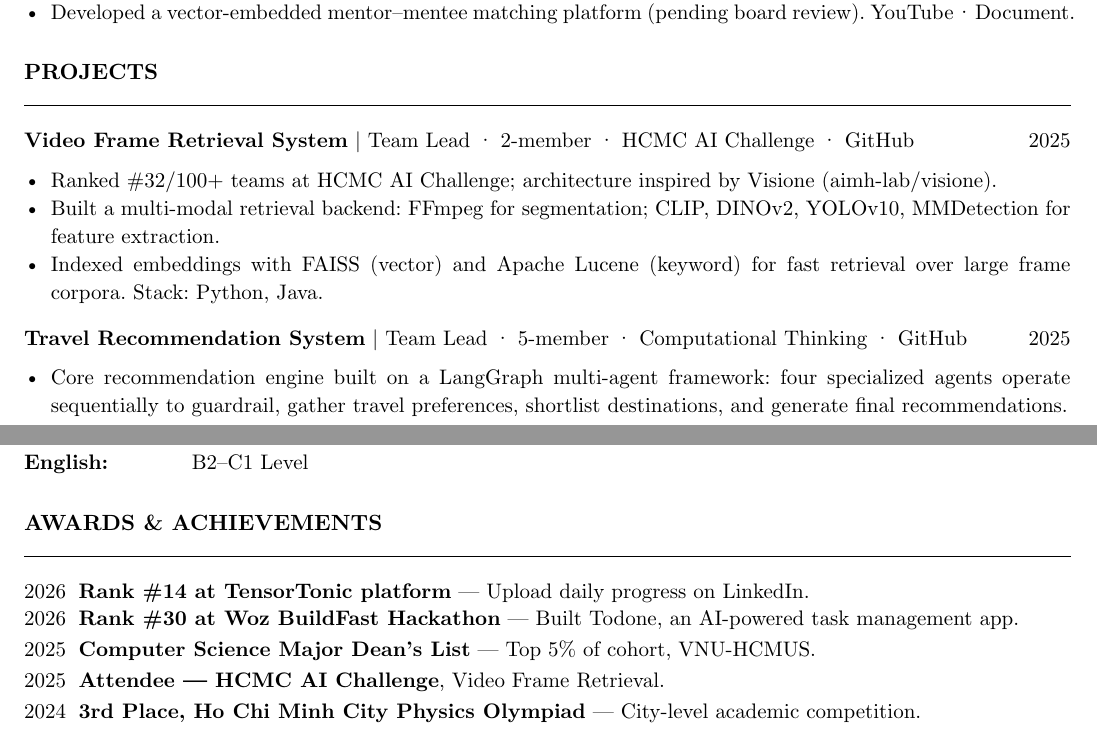
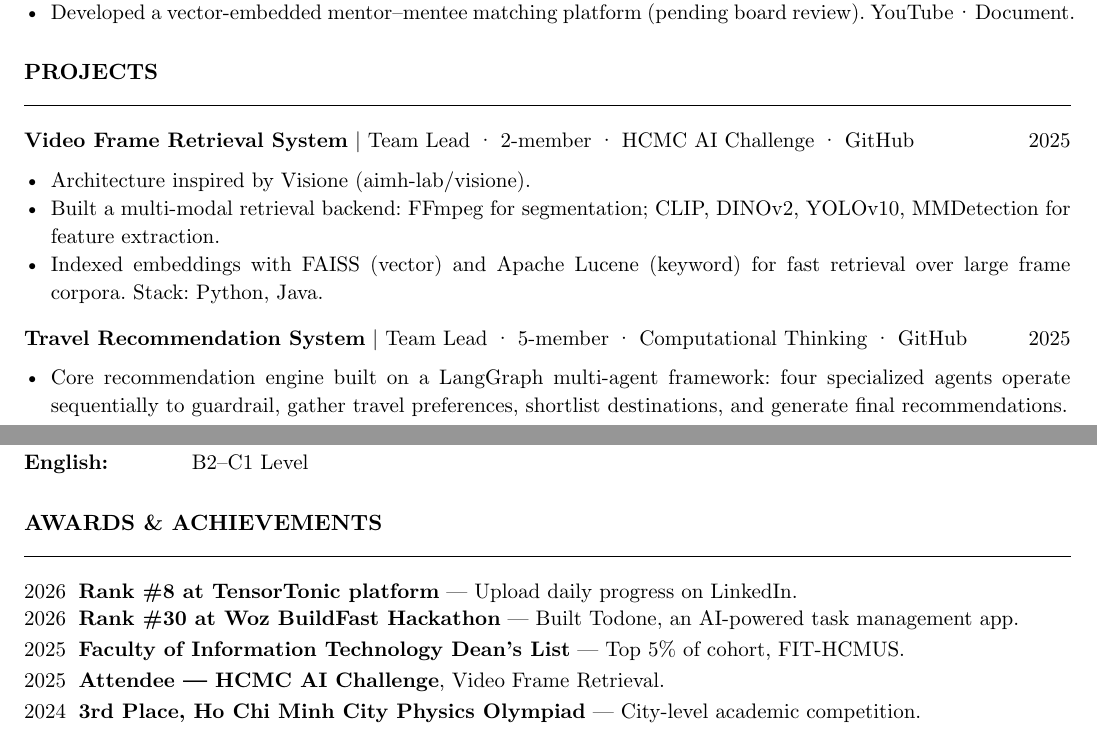
Before and after one commit to haolamnm/haolamnm.github.io, a Typst document (src/resume/main.typ): two parts of pages 1 and 2 of 2, joined at a grey line, cut so that both start at the same text. Compiled offline with Typst 0.15.

Commit message:
chore: update resume for clarity

```diff
--- a/src/resume/main.typ
+++ b/src/resume/main.typ
@@ -116,7 +116,7 @@ Second-year Computer Science undergraduate at VNU-HCMUS with a strong interest i
   "2025",
 )
 #bullets(
-  [Ranked \#32/100+ teams at HCMC AI Challenge; architecture inspired by Visione (#link("https://github.com/aimh-lab/visione")[aimh-lab/visione]).],
+  [Architecture inspired by Visione (#link("https://github.com/aimh-lab/visione")[aimh-lab/visione]).],
   "Built a multi-modal retrieval backend: FFmpeg for segmentation; CLIP, DINOv2, YOLOv10, MMDetection for feature extraction.",
   "Indexed embeddings with FAISS (vector) and Apache Lucene (keyword) for fast retrieval over large frame corpora. Stack: Python, Java.",
 )
@@ -192,9 +192,9 @@ Second-year Computer Science undergraduate at VNU-HCMUS with a strong interest i
 #grid(
   columns: (auto, 1fr),
   gutter: (0.6em, 0.8em),
-  [2026], [*Rank \#14 at #link("https://www.tensortonic.com/")[TensorTonic platform]* — Upload daily progress on LinkedIn.],
-  [2026], [*Rank \#30 at #link("https://www.woz.ai/")[Woz BuildFast Hackathon]* — Built Todone, an AI-powered task management app.],
-  [2025], [*Computer Science Major Dean's List* — Top 5% of cohort, VNU-HCMUS.],
+  [2026], [*Rank \#8 at #link("https://www.tensortonic.com/")[TensorTonic platform]* — Upload daily progress on LinkedIn.],
+  [2026], [*Rank \#30 at #link("https://www.withwoz.com/buildfast")[Woz BuildFast Hackathon]* — Built Todone, an AI-powered task management app.],
+  [2025], [*Faculty of Information Technology Dean's List* — Top 5% of cohort, FIT-HCMUS.],
   [2025], [*Attendee — HCMC AI Challenge*, Video Frame Retrieval.],
   [2024], [*3rd Place, Ho Chi Minh City Physics Olympiad* — City-level academic competition.],
   [2023], [*Bronze Medal, April 30th Traditional Physics Olympic* — City-level, Ho Chi Minh City.],
```
Also changed, not shown: src/resume/main.typ (2 more changed lines).
